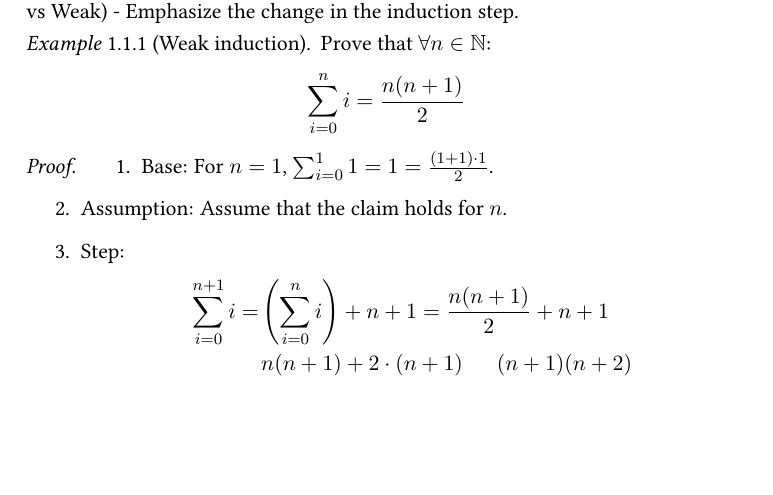
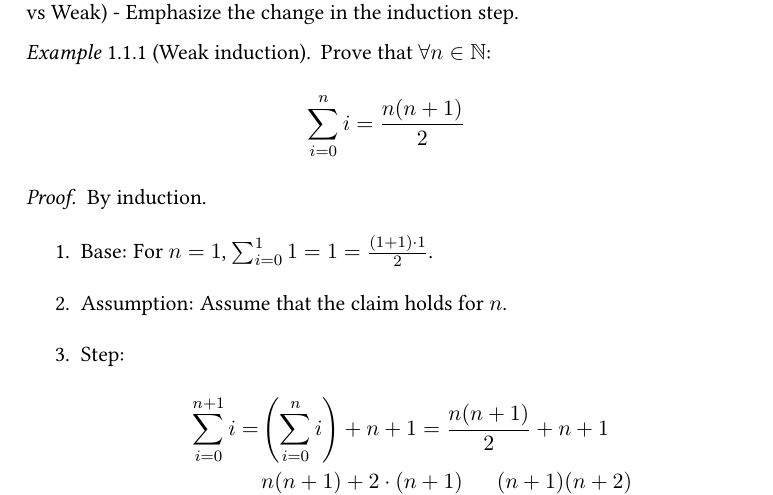
Before and after one commit to dudupo/DAST, a LaTeX thesis (tex/lectures-TA/lec-00.tex): part of page 2 of 5, cut so that both start at the same text, the shorter picture padded with empty space. The pictures show the PDF file pdfs/lec-00.pdf that the author committed with the source.

Commit message:
compiling -Sun Oct 20 10:10:07 AM IDT 2024

```diff
--- a/tex/lectures-TA/lec-00.tex
+++ b/tex/lectures-TA/lec-00.tex
@@ -61,7 +61,7 @@ Indeed, there is. Instead of proving that he can reach the door, he can prove th
   \sum_{i=0}^{n}{i} = \frac{n(n+1)}{2}
     \end{split}
   \end{equation*}
-\begin{proof} \\
+  \begin{proof} By induction.
   \begin{enumerate}
       \item Base: For \(n = 1\), \(\sum_{i=0}^{1}{1} = 1 = \frac{(1+1)\cdot 1}{2} \).
       \item Assumption: Assume that the claim holds for \(n\).
@@ -79,7 +79,7 @@ Indeed, there is. Instead of proving that he can reach the door, he can prove th
      1+q+q^2+...+q^{k-1}+q^k = \frac{q^{k+1}-1}{q-1}
 \end{equation*}
 
-\begin{proof} \\
+\begin{proof} By induction.
   \begin{enumerate}
     \item      Base: For \(n = 1\), we get \( \frac{q^{k+1}-1}{q-1} = \frac{q-1}{q-1} = 1\).
     \item      Assumption: Assume that the claim holds for an integer \(k\).
```
Also changed, not shown: pdfs/lec-00.pdf.
